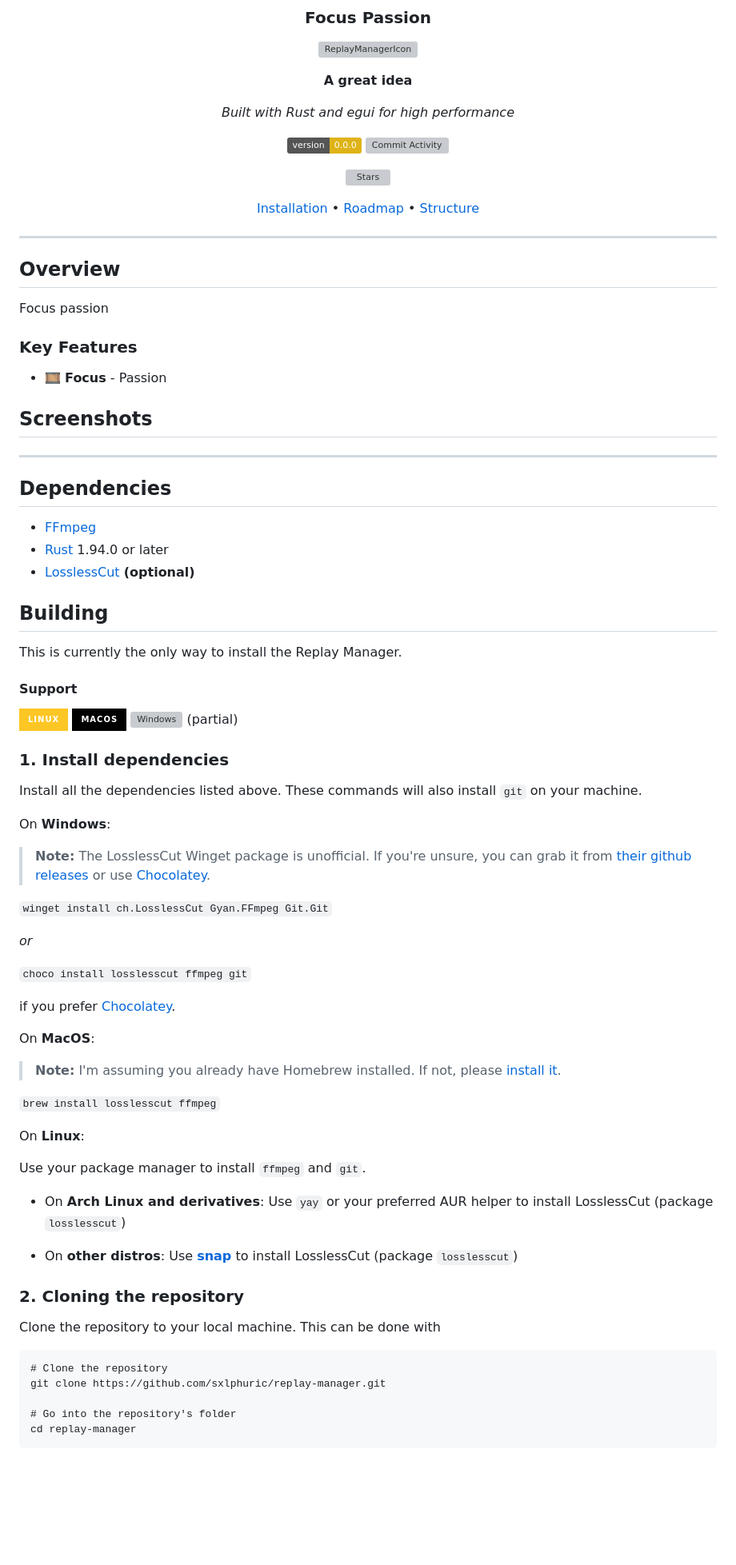
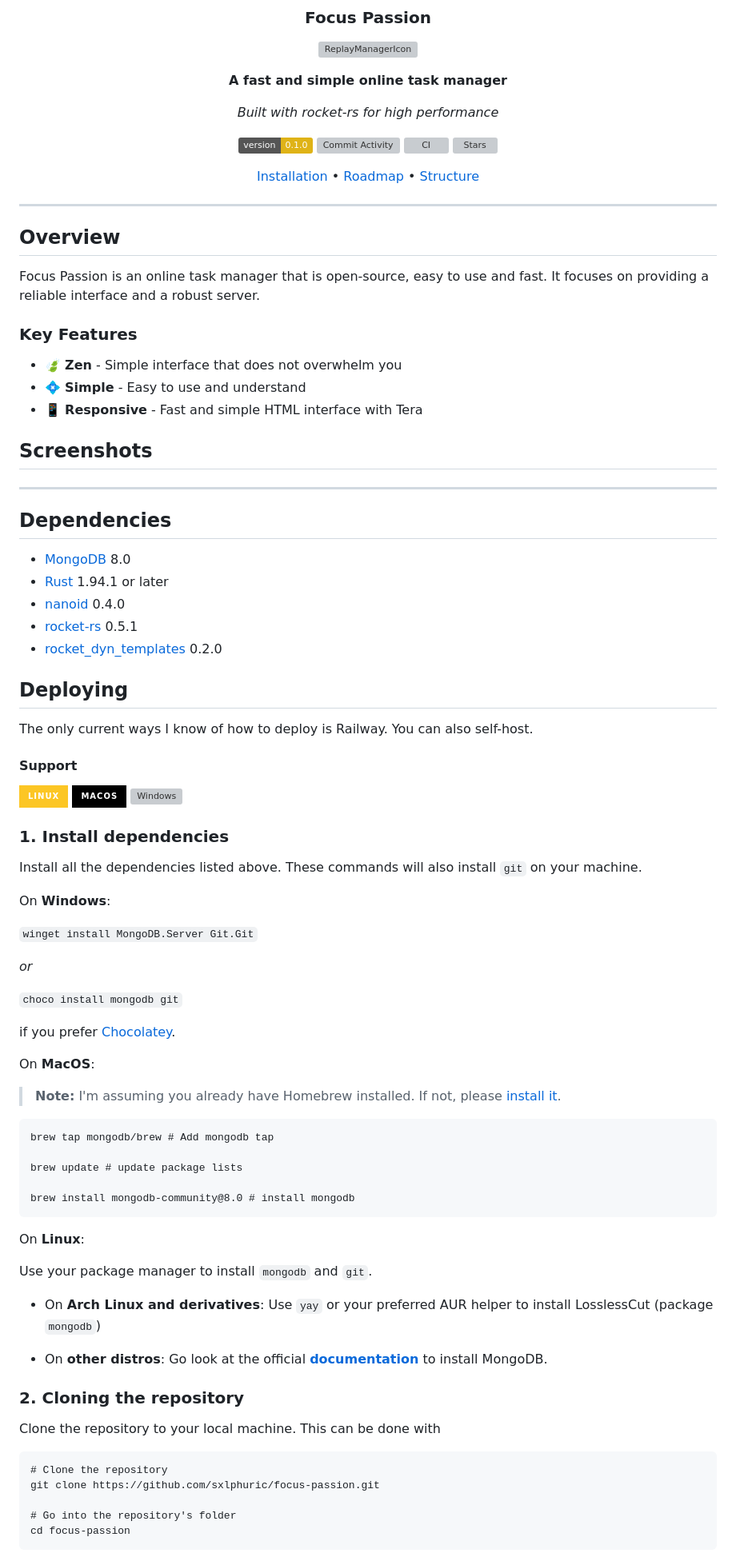
Before and after one commit to sxlphuric/focus-passion, a Markdown page: README.md, the part around one of its changes. Shown at 80% size. GitHub-like rendering; badges without logos; blank space fills up the shorter version; grey boxes are pictures that could not be loaded.

````diff
--- a/README.md
+++ b/README.md
@@ -4,12 +4,12 @@
 
 ![ReplayManagerIcon](https://github.com/sxlphuric/replay-manager/blob/main/assets/icon_256.png?raw=true)
 
-**A great idea**
+**A fast and simple online task manager**
 
-*Built with Rust and egui for high performance*
+*Built with rocket-rs for high performance*
 
-![Version](https://img.shields.io/badge/version-0.0.0-yellow)
+![Version](https://img.shields.io/badge/version-0.1.0-yellow)
 ![Commit Activity](https://img.shields.io/github/commit-activity/m/sxlphuric/focus-passion?style=flat)
-<!-- ![CI](https://img.shields.io/github/actions/workflow/status/sxlphuric/focus-passion/rust.yml?label=CI&style=flat) -->
+![CI](https://img.shields.io/github/actions/workflow/status/sxlphuric/focus-passion/rust.yml?label=CI&style=flat)
 ![Stars](https://img.shields.io/github/stars/sxlphuric/focus-passion?style=flat)
 
@@ -21,11 +21,13 @@
 
 ## Overview
 
-Focus passion
+Focus Passion is an online task manager that is open-source, easy to use and fast. It focuses on providing a reliable interface and a robust server.
 
 ### Key Features
 
-- 🎞 **Focus** - Passion
+- 🍃 **Zen** - Simple interface that does not overwhelm you
+- 💠 **Simple** - Easy to use and understand
+- :iphone: **Responsive** - Fast and simple HTML interface with Tera
 
 ## Screenshots
 
@@ -36,16 +38,18 @@ Focus passion
 
 ## Dependencies
 
-- [FFmpeg](https://git.ffmpeg.org/ffmpeg/)
-- [Rust](https://rustup.rs/) 1.94.0 or later
-- [LosslessCut](https://github.com/mifi/lossless-cut/) **(optional)**
+- [MongoDB](https://mongodb.com) 8.0
+- [Rust](https://rustup.rs/) 1.94.1 or later
+- [nanoid](https://crates.io/crates/nanoid) 0.4.0
+- [rocket-rs](https://rocket.rs) 0.5.1
+- [rocket_dyn_templates](https://crates.io/crates/rocket_dyn_templates) 0.2.0
 
-## Building
+## Deploying
 
-This is currently the only way to install the Replay Manager.
+The only current ways I know of how to deploy is Railway. You can also self-host.
 
 #### Support
-[![Linux](https://img.shields.io/badge/Linux-FCC624?logo=linux&logoColor=black&style=for-the-badge)](#) [![macOS](https://img.shields.io/badge/macOS-000000?logo=apple&logoColor=F0F0F0&style=for-the-badge)](#) [![Windows](https://custom-icon-badges.demolab.com/badge/Windows-0078D6?logo=windows11&logoColor=white&style=for-the-badge)](#) (partial)
+[![Linux](https://img.shields.io/badge/Linux-FCC624?logo=linux&logoColor=black&style=for-the-badge)](#) [![macOS](https://img.shields.io/badge/macOS-000000?logo=apple&logoColor=F0F0F0&style=for-the-badge)](#) [![Windows](https://custom-icon-badges.demolab.com/badge/Windows-0078D6?logo=windows11&logoColor=white&style=for-the-badge)](#)
 
 ### 1. Install dependencies
 
@@ -53,14 +57,12 @@ Install all the dependencies listed above.
 These commands will also install `git` on your machine.
 
 On **Windows**:
-> **Note:**
-> The LosslessCut Winget package is unofficial. If you're unsure, you can grab it from [their github releases](https://github.com/mifi/lossless-cut/releases) or use [Chocolatey](https://chocolatey.org/install).
 
-`winget install ch.LosslessCut Gyan.FFmpeg Git.Git`
+`winget install MongoDB.Server Git.Git`
 
 *or*
 
-`choco install losslesscut ffmpeg git`
+`choco install mongodb git`
 
 if you prefer [Chocolatey](https://chocolatey.org/install).
 
@@ -69,16 +71,21 @@ On **MacOS**:
 > **Note:**
 > I'm assuming you already have Homebrew installed. If not, please [install it](https://brew.sh).
 
+```fish
+brew tap mongodb/brew # Add mongodb tap
 
-`brew install losslesscut ffmpeg`
+brew update # update package lists
+
+brew install mongodb-community@8.0 # install mongodb
+```
 
 On **Linux**:
 
-Use your package manager to install `ffmpeg` and `git`.
+Use your package manager to install `mongodb` and `git`.
 
-- On **Arch Linux and derivatives**: Use `yay` or your preferred AUR helper to install LosslessCut (package `losslesscut`)
+- On **Arch Linux and derivatives**: Use `yay` or your preferred AUR helper to install LosslessCut (package `mongodb`)
 
-- On **other distros**: Use [**snap**](https://snapcraft.io) to install LosslessCut (package `losslesscut`)
+- On **other distros**: Go look at the official [**documentation**](https://www.mongodb.com/docs/v8.0/administration/install-on-linux/) to install MongoDB.
 
 ### 2. Cloning the repository
 
@@ -86,9 +93,9 @@ Clone the repository to your local machine. This can be done with
 
 ```fish
 # Clone the repository
-git clone https://github.com/sxlphuric/replay-manager.git
+git clone https://github.com/sxlphuric/focus-passion.git
 
 # Go into the repository's folder
-cd replay-manager
+cd focus-passion
 ```
 
````
Also changed, not shown: other parts of README.md (+47 -36 lines).
